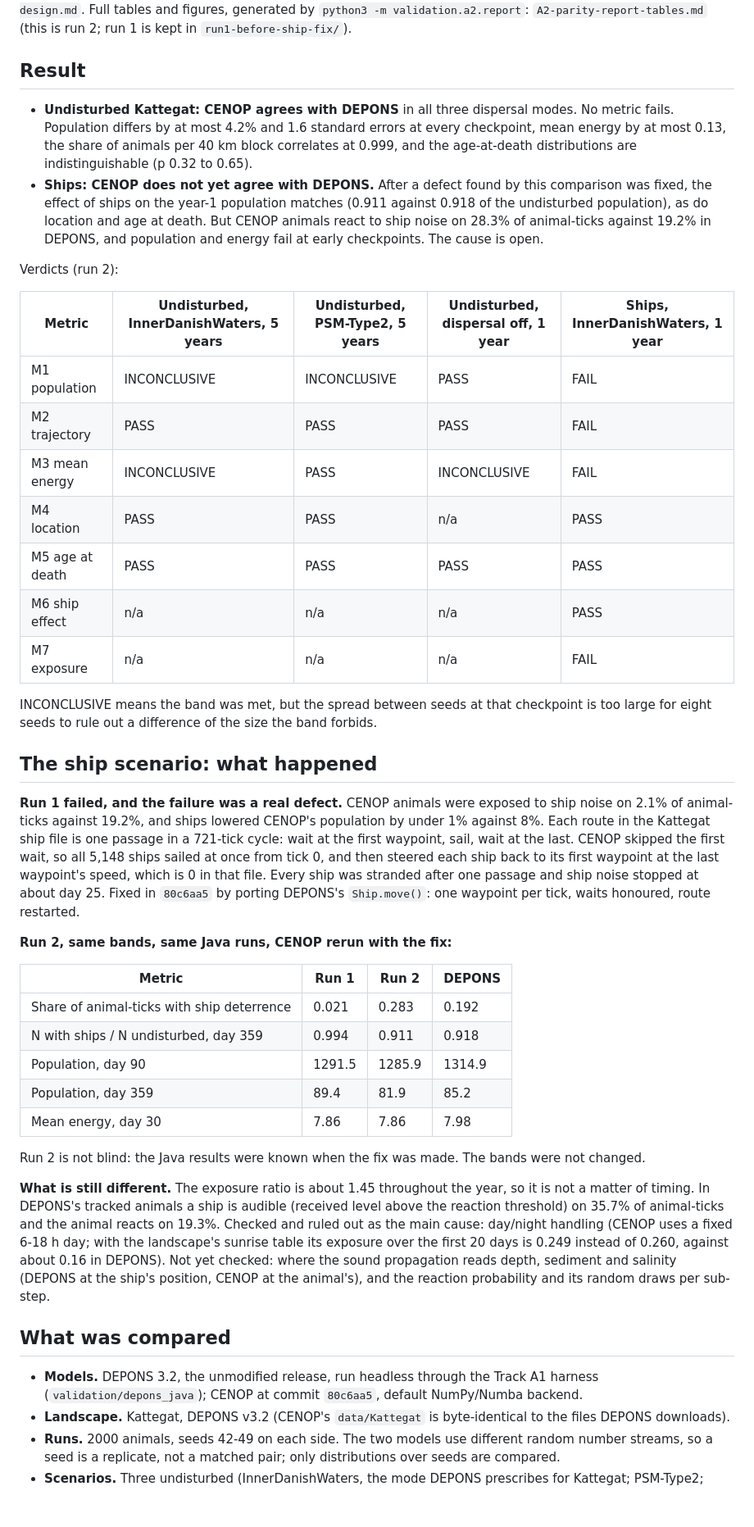
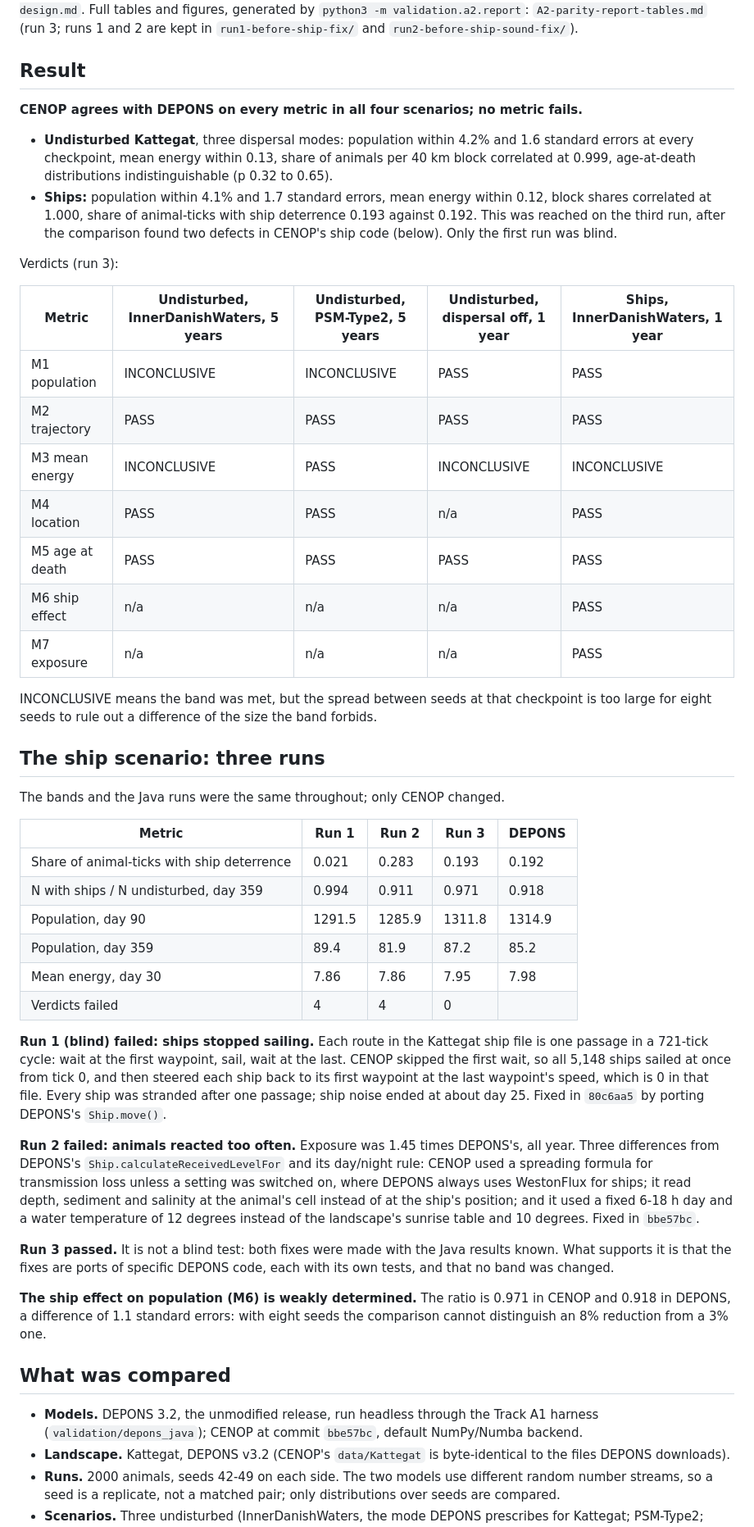
Before and after one commit to razinkele/CENOP, a Markdown page: docs/validation/A2-parity-report.md, the part around one of its changes. Shown at 82% size. Drawn GitHub-style; blank space fills up the shorter version.

```diff
--- a/docs/validation/A2-parity-report.md
+++ b/docs/validation/A2-parity-report.md
@@ -4,71 +4,74 @@ Date: 2026-11-19. Roadmap item A2. Design and bands:
 `docs/superpowers/specs/2026-11-19-a2-cross-validation-design.md`. Full tables and figures,
-generated by `python3 -m validation.a2.report`: `A2-parity-report-tables.md` (this is run 2;
-run 1 is kept in `run1-before-ship-fix/`).
+generated by `python3 -m validation.a2.report`: `A2-parity-report-tables.md` (run 3; runs 1
+and 2 are kept in `run1-before-ship-fix/` and `run2-before-ship-sound-fix/`).
 
 ## Result
 
-- **Undisturbed Kattegat: CENOP agrees with DEPONS** in all three dispersal modes. No metric
-  fails. Population differs by at most 4.2% and 1.6 standard errors at every checkpoint,
-  mean energy by at most 0.13, the share of animals per 40 km block correlates at 0.999, and the
-  age-at-death distributions are indistinguishable (p 0.32 to 0.65).
-- **Ships: CENOP does not yet agree with DEPONS.** After a defect found by this comparison
-  was fixed, the effect of ships on the year-1 population matches (0.911 against 0.918 of
-  the undisturbed population), as do location and age at death. But CENOP animals react to
-  ship noise on 28.3% of animal-ticks against 19.2% in DEPONS, and population and energy
-  fail at early checkpoints. The cause is open.
+**CENOP agrees with DEPONS on every metric in all four scenarios; no metric fails.**
 
-Verdicts (run 2):
+- **Undisturbed Kattegat**, three dispersal modes: population within 4.2% and 1.6 standard
+  errors at every checkpoint, mean energy within 0.13, share of animals per 40 km block
+  correlated at 0.999, age-at-death distributions indistinguishable (p 0.32 to 0.65).
+- **Ships:** population within 4.1% and 1.7 standard errors, mean energy within 0.12, block
+  shares correlated at 1.000, share of animal-ticks with ship deterrence 0.193 against
+  0.192. This was reached on the third run, after the comparison found two defects in
+  CENOP's ship code (below). Only the first run was blind.
+
+Verdicts (run 3):
 
 | Metric | Undisturbed, InnerDanishWaters, 5 years | Undisturbed, PSM-Type2, 5 years | Undisturbed, dispersal off, 1 year | Ships, InnerDanishWaters, 1 year |
 |---|---|---|---|---|
-| M1 population | INCONCLUSIVE | INCONCLUSIVE | PASS | FAIL |
-| M2 trajectory | PASS | PASS | PASS | FAIL |
-| M3 mean energy | INCONCLUSIVE | PASS | INCONCLUSIVE | FAIL |
+| M1 population | INCONCLUSIVE | INCONCLUSIVE | PASS | PASS |
+| M2 trajectory | PASS | PASS | PASS | PASS |
+| M3 mean energy | INCONCLUSIVE | PASS | INCONCLUSIVE | INCONCLUSIVE |
 | M4 location | PASS | PASS | n/a | PASS |
 | M5 age at death | PASS | PASS | PASS | PASS |
 | M6 ship effect | n/a | n/a | n/a | PASS |
-| M7 exposure | n/a | n/a | n/a | FAIL |
+| M7 exposure | n/a | n/a | n/a | PASS |
 
 INCONCLUSIVE means the band was met, but the spread between seeds at that checkpoint is too
 large for eight seeds to rule out a difference of the size the band forbids.
 
-## The ship scenario: what happened
+## The ship scenario: three runs
 
-**Run 1 failed, and the failure was a real defect.** CENOP animals were exposed to ship noise
-on 2.1% of animal-ticks against 19.2%, and ships lowered CENOP's population by under 1%
-against 8%. Each route in the Kattegat ship file is one passage in a 721-tick cycle: wait at
-the first waypoint, sail, wait at the last. CENOP skipped the first wait, so all 5,148 ships
-sailed at once from tick 0, and then steered each ship back to its first waypoint at the last
-waypoint's speed, which is 0 in that file. Every ship was stranded after one passage and ship
-noise stopped at about day 25. Fixed in `80c6aa5` by porting DEPONS's `Ship.move()`: one
-waypoint per tick, waits honoured, route restarted.
+The bands and the Java runs were the same throughout; only CENOP changed.
 
-**Run 2, same bands, same Java runs, CENOP rerun with the fix:**
+| Metric | Run 1 | Run 2 | Run 3 | DEPONS |
+|---|---|---|---|---|
+| Share of animal-ticks with ship deterrence | 0.021 | 0.283 | 0.193 | 0.192 |
+| N with ships / N undisturbed, day 359 | 0.994 | 0.911 | 0.971 | 0.918 |
+| Population, day 90 | 1291.5 | 1285.9 | 1311.8 | 1314.9 |
+| Population, day 359 | 89.4 | 81.9 | 87.2 | 85.2 |
+| Mean energy, day 30 | 7.86 | 7.86 | 7.95 | 7.98 |
+| Verdicts failed | 4 | 4 | 0 | |
 
-| Metric | Run 1 | Run 2 | DEPONS |
-|---|---|---|---|
-| Share of animal-ticks with ship deterrence | 0.021 | 0.283 | 0.192 |
-| N with ships / N undisturbed, day 359 | 0.994 | 0.911 | 0.918 |
-| Population, day 90 | 1291.5 | 1285.9 | 1314.9 |
-| Population, day 359 | 89.4 | 81.9 | 85.2 |
-| Mean energy, day 30 | 7.86 | 7.86 | 7.98 |
+**Run 1 (blind) failed: ships stopped sailing.** Each route in the Kattegat ship file is one
+passage in a 721-tick cycle: wait at the first waypoint, sail, wait at the last. CENOP
+skipped the first wait, so all 5,148 ships sailed at once from tick 0, and then steered each
+ship back to its first waypoint at the last waypoint's speed, which is 0 in that file. Every
+ship was stranded after one passage; ship noise ended at about day 25. Fixed in `80c6aa5` by
+porting DEPONS's `Ship.move()`.
 
-Run 2 is not blind: the Java results were known when the fix was made. The bands were not
-changed.
+**Run 2 failed: animals reacted too often.** Exposure was 1.45 times DEPONS's, all year.
+Three differences from DEPONS's `Ship.calculateReceivedLevelFor` and its day/night rule:
+CENOP used a spreading formula for transmission loss unless a setting was switched on,
+where DEPONS always uses WestonFlux for ships; it read depth, sediment and salinity at the
+animal's cell instead of at the ship's position; and it used a fixed 6-18 h day and a water
+temperature of 12 degrees instead of the landscape's sunrise table and 10 degrees. Fixed in
+`bbe57bc`.
 
-**What is still different.** The exposure ratio is about 1.45 throughout the year, so it is
-not a matter of timing. In DEPONS's tracked animals a ship is audible (received level above
-the reaction threshold) on 35.7% of animal-ticks and the animal reacts on 19.3%. Checked and
-ruled out as the main cause: day/night handling (CENOP uses a fixed 6-18 h day; with the
-landscape's sunrise table its exposure over the first 20 days is 0.249 instead of 0.260,
-against about 0.16 in DEPONS). Not yet checked: where the sound propagation reads depth,
-sediment and salinity (DEPONS at the ship's position, CENOP at the animal's), and the
-reaction probability and its random draws per sub-step.
+**Run 3 passed.** It is not a blind test: both fixes were made with the Java results known.
+What supports it is that the fixes are ports of specific DEPONS code, each with its own
+tests, and that no band was changed.
+
+**The ship effect on population (M6) is weakly determined.** The ratio is 0.971 in CENOP
+and 0.918 in DEPONS, a difference of 1.1 standard errors: with eight seeds the comparison
+cannot distinguish an 8% reduction from a 3% one.
 
 ## What was compared
 
 - **Models.** DEPONS 3.2, the unmodified release, run headless through the Track A1 harness
-  (`validation/depons_java`); CENOP at commit `80c6aa5`, default NumPy/Numba backend.
+  (`validation/depons_java`); CENOP at commit `bbe57bc`, default NumPy/Numba backend.
 - **Landscape.** Kattegat, DEPONS v3.2 (CENOP's `data/Kattegat` is byte-identical to the
   files DEPONS downloads).
 - **Runs.** 2000 animals, seeds 42-49 on each side. The two models use different random
```
Also changed, not shown: other parts of docs/validation/A2-parity-report.md (+5 -6 lines), CHANGELOG.md (+11 -10 lines), docs/validation/A2-parity-report-tables.md (+18 -18 lines), docs/validation/figures/a2-d-ships.png, 4 other files.
